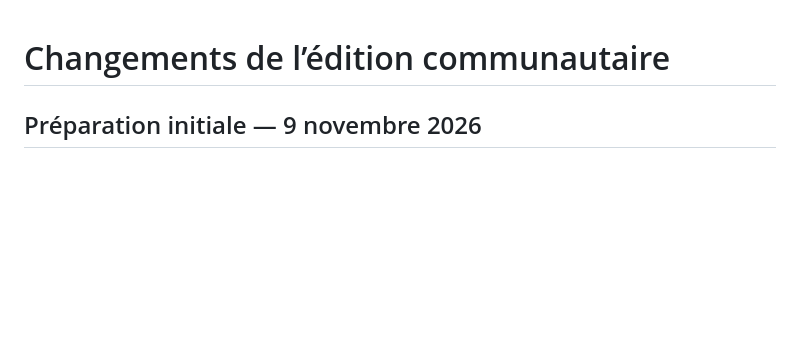
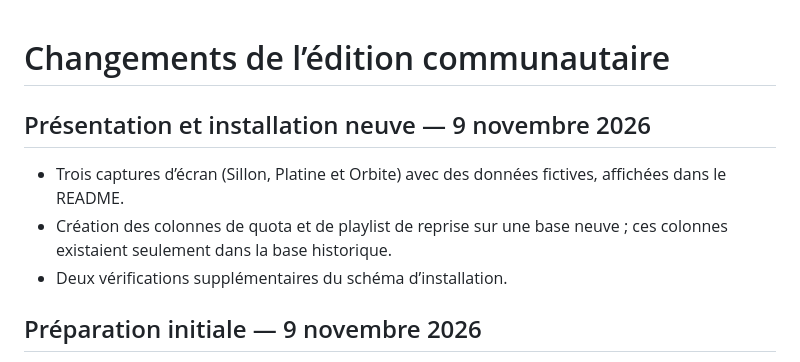
Before and after one commit to gregorybrice-coder/ytdl-community, a Markdown page: CHANGELOG.md, the part around the change. Drawn GitHub-style; blank space fills up the shorter version.

```diff
--- a/CHANGELOG.md
+++ b/CHANGELOG.md
@@ -1,4 +1,10 @@
 # Changements de l’édition communautaire
+
+## Présentation et installation neuve — 9 novembre 2026
+
+- Trois captures d’écran (Sillon, Platine et Orbite) avec des données fictives, affichées dans le README.
+- Création des colonnes de quota et de playlist de reprise sur une base neuve ; ces colonnes existaient seulement dans la base historique.
+- Deux vérifications supplémentaires du schéma d’installation.
 
 ## Préparation initiale — 9 novembre 2026
 
```
Also changed, not shown: README.md (+12 -0 lines), docs/screenshots/orbite.jpg (added), docs/screenshots/platine.jpg (added), docs/screenshots/sillon.jpg (added), 2 other files.
